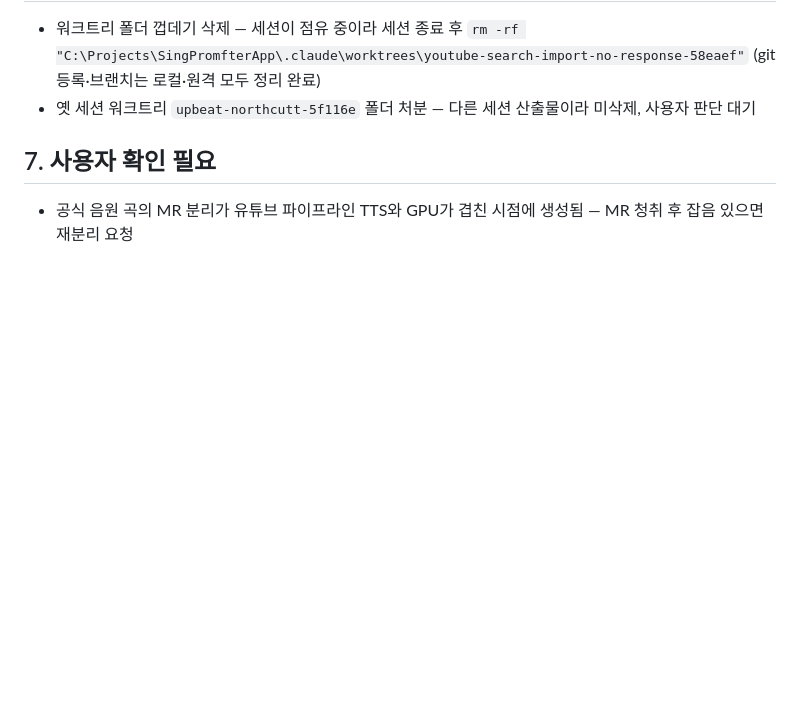
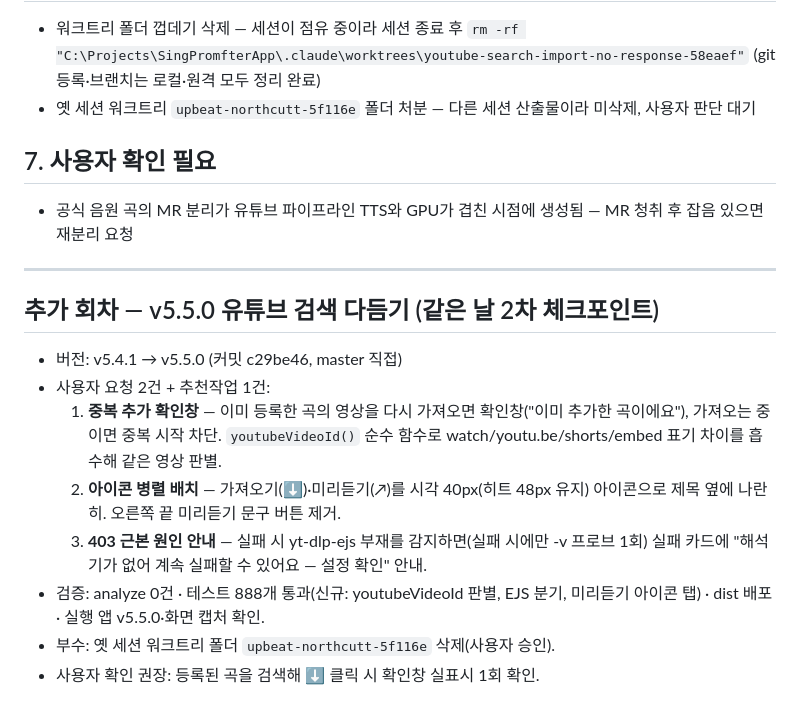
Before and after one commit to kuroicode-beep/SingPromfter, a Markdown page: docs/reports/완료보고서_20260816_v5.3.0-v5.4.1_유튜브가져오기와녹음수리_ClaudeCode.md, the part around the change. Drawn GitHub-style; blank space fills up the shorter version.

Commit message:
docs: v5.5.0 회차 보고서·핸드오프 (2026-08-16 2차 체크포인트)
Co-Authored-By: Claude Fable 5 <noreply@anthropic.com>

```diff
--- a/docs/reports/완료보고서_20260816_v5.3.0-v5.4.1_유튜브가져오기와녹음수리_ClaudeCode.md
+++ b/docs/reports/완료보고서_20260816_v5.3.0-v5.4.1_유튜브가져오기와녹음수리_ClaudeCode.md
@@ -64,3 +64,16 @@
 ## 7. 사용자 확인 필요
 
 - 공식 음원 곡의 MR 분리가 유튜브 파이프라인 TTS와 GPU가 겹친 시점에 생성됨 — MR 청취 후 잡음 있으면 재분리 요청
+
+---
+
+## 추가 회차 — v5.5.0 유튜브 검색 다듬기 (같은 날 2차 체크포인트)
+
+- 버전: v5.4.1 → v5.5.0 (커밋 c29be46, master 직접)
+- 사용자 요청 2건 + 추천작업 1건:
+  1. **중복 추가 확인창** — 이미 등록한 곡의 영상을 다시 가져오면 확인창("이미 추가한 곡이에요"), 가져오는 중이면 중복 시작 차단. `youtubeVideoId()` 순수 함수로 watch/youtu.be/shorts/embed 표기 차이를 흡수해 같은 영상 판별.
+  2. **아이콘 병렬 배치** — 가져오기(⬇)·미리듣기(↗)를 시각 40px(히트 48px 유지) 아이콘으로 제목 옆에 나란히. 오른쪽 끝 미리듣기 문구 버튼 제거.
+  3. **403 근본 원인 안내** — 실패 시 yt-dlp-ejs 부재를 감지하면(실패 시에만 -v 프로브 1회) 실패 카드에 "해석기가 없어 계속 실패할 수 있어요 — 설정 확인" 안내.
+- 검증: analyze 0건 · 테스트 888개 통과(신규: youtubeVideoId 판별, EJS 분기, 미리듣기 아이콘 탭) · dist 배포 · 실행 앱 v5.5.0·화면 캡처 확인.
+- 부수: 옛 세션 워크트리 폴더 `upbeat-northcutt-5f116e` 삭제(사용자 승인).
+- 사용자 확인 권장: 등록된 곡을 검색해 ⬇ 클릭 시 확인창 실표시 1회 확인.
```
Also changed, not shown: docs/handoff/핸드오프_20260816_1545_SingPromfter_C-Projects-SingPromfterApp_v5.5.0-유튜브검색다듬기.md (added, +31 -0 lines).
